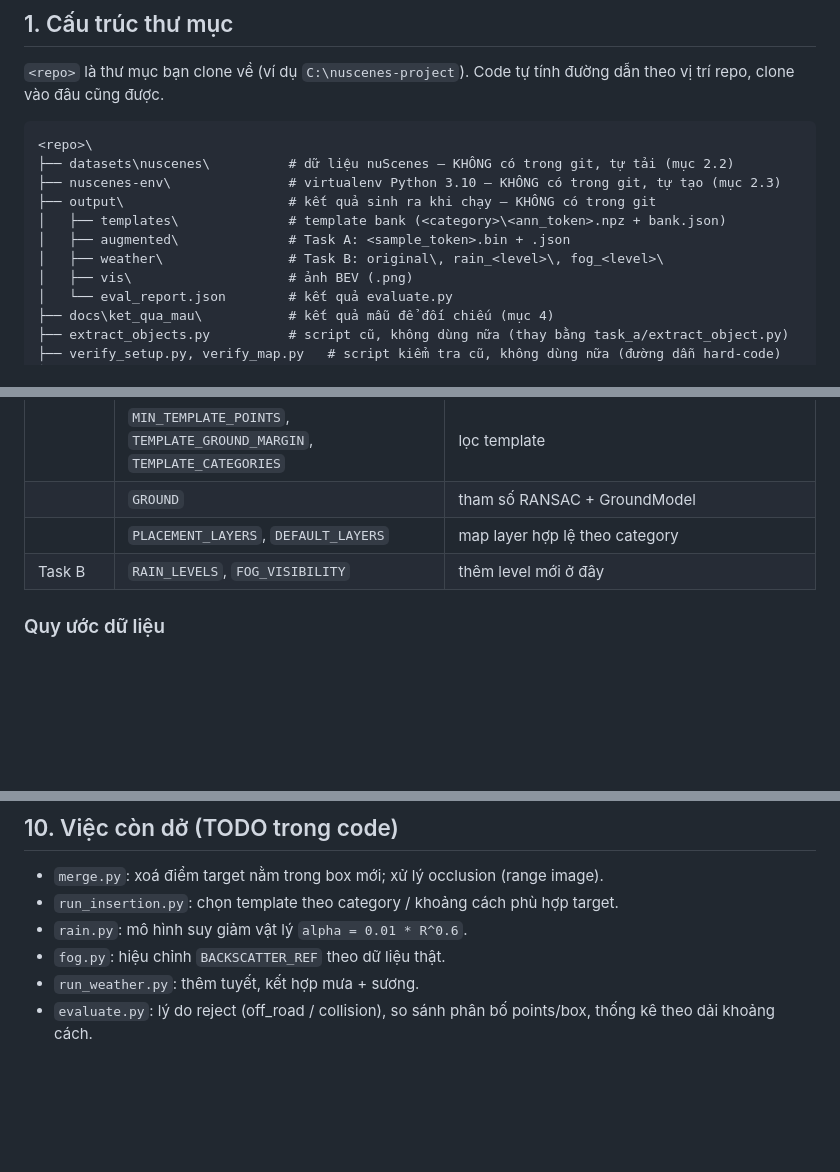
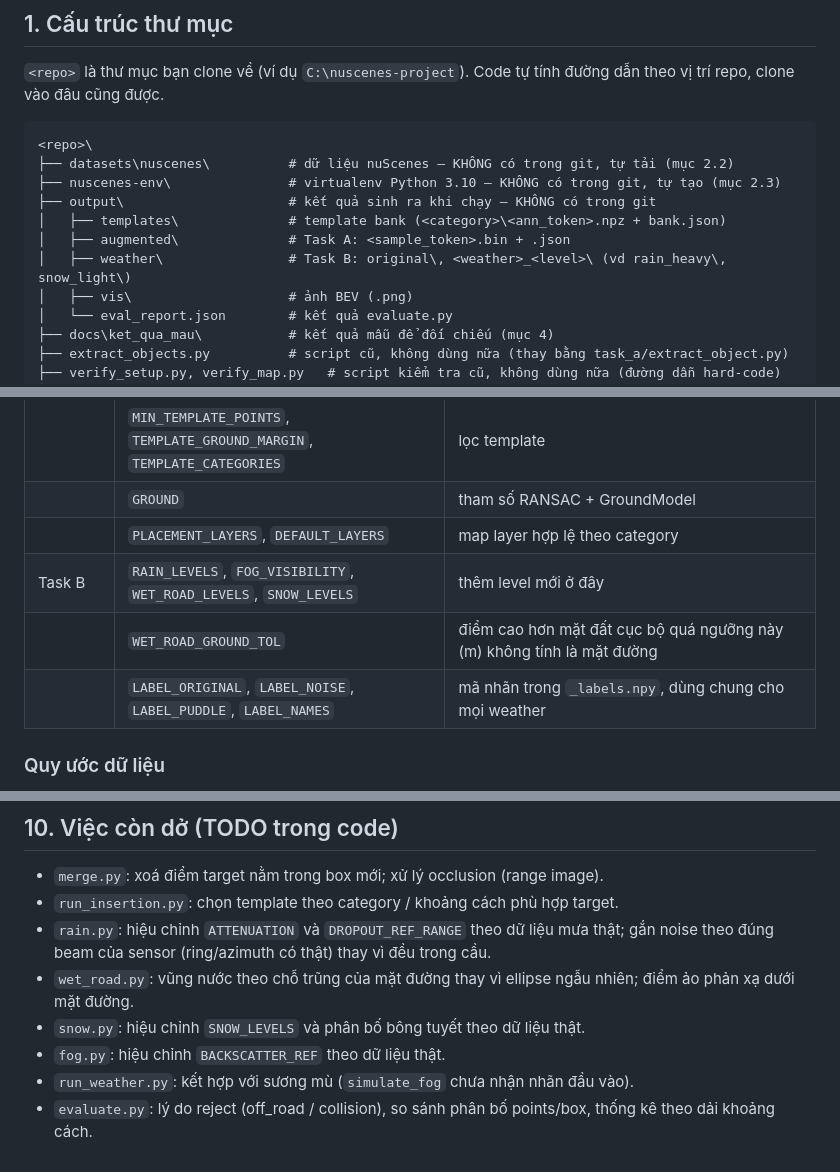
Before and after one commit to Binhhappy/nuscenes-project, a Markdown page: HUONG_DAN.md, 3 parts joined by grey strips. Drawn GitHub-style; blank space fills up the shorter version.

```diff
--- a/HUONG_DAN.md
+++ b/HUONG_DAN.md
@@ -21,7 +21,7 @@ Dự án sinh dữ liệu LiDAR tổng hợp từ nuScenes v1.0-mini:
 ├── output\                     # kết quả sinh ra khi chạy — KHÔNG có trong git
 │   ├── templates\              # template bank (<category>\<ann_token>.npz + bank.json)
 │   ├── augmented\              # Task A: <sample_token>.bin + .json
-│   ├── weather\                # Task B: original\, rain_<level>\, fog_<level>\
+│   ├── weather\                # Task B: original\, <weather>_<level>\ (vd rain_heavy\, snow_light\)
 │   ├── vis\                    # ảnh BEV (.png)
 │   └── eval_report.json        # kết quả evaluate.py
 ├── docs\ket_qua_mau\           # kết quả mẫu để đối chiếu (mục 4)
@@ -331,7 +356,9 @@ Trước khi push code, chạy `pytest tests/` và đảm bảo không có test
 | | `MIN_TEMPLATE_POINTS`, `TEMPLATE_GROUND_MARGIN`, `TEMPLATE_CATEGORIES` | lọc template |
 | | `GROUND` | tham số RANSAC + GroundModel |
 | | `PLACEMENT_LAYERS`, `DEFAULT_LAYERS` | map layer hợp lệ theo category |
-| Task B | `RAIN_LEVELS`, `FOG_VISIBILITY` | thêm level mới ở đây |
+| Task B | `RAIN_LEVELS`, `FOG_VISIBILITY`, `WET_ROAD_LEVELS`, `SNOW_LEVELS` | thêm level mới ở đây |
+| | `WET_ROAD_GROUND_TOL` | điểm cao hơn mặt đất cục bộ quá ngưỡng này (m) không tính là mặt đường |
+| | `LABEL_ORIGINAL`, `LABEL_NOISE`, `LABEL_PUDDLE`, `LABEL_NAMES` | mã nhãn trong `_labels.npy`, dùng chung cho mọi weather |
 
 ### Quy ước dữ liệu
 
@@ -370,7 +397,9 @@ Trước khi push code, chạy `pytest tests/` và đảm bảo không có test
 
 - `merge.py`: xoá điểm target nằm trong box mới; xử lý occlusion (range image).
 - `run_insertion.py`: chọn template theo category / khoảng cách phù hợp target.
-- `rain.py`: mô hình suy giảm vật lý `alpha = 0.01 * R^0.6`.
+- `rain.py`: hiệu chỉnh `ATTENUATION` và `DROPOUT_REF_RANGE` theo dữ liệu mưa thật; gắn noise theo đúng beam của sensor (ring/azimuth có thật) thay vì đều trong cầu.
+- `wet_road.py`: vũng nước theo chỗ trũng của mặt đường thay vì ellipse ngẫu nhiên; điểm ảo phản xạ dưới mặt đường.
+- `snow.py`: hiệu chỉnh `SNOW_LEVELS` và phân bố bông tuyết theo dữ liệu thật.
 - `fog.py`: hiệu chỉnh `BACKSCATTER_REF` theo dữ liệu thật.
-- `run_weather.py`: thêm tuyết, kết hợp mưa + sương.
+- `run_weather.py`: kết hợp với sương mù (`simulate_fog` chưa nhận nhãn đầu vào).
 - `evaluate.py`: lý do reject (off_road / collision), so sánh phân bố points/box, thống kê theo dải khoảng cách.
```
Also changed, not shown: other parts of HUONG_DAN.md (+39 -14 lines), docs/ket_qua_mau/weather_ca9a282c9e77460f8360f564131a8af5.png, 10 other files.
